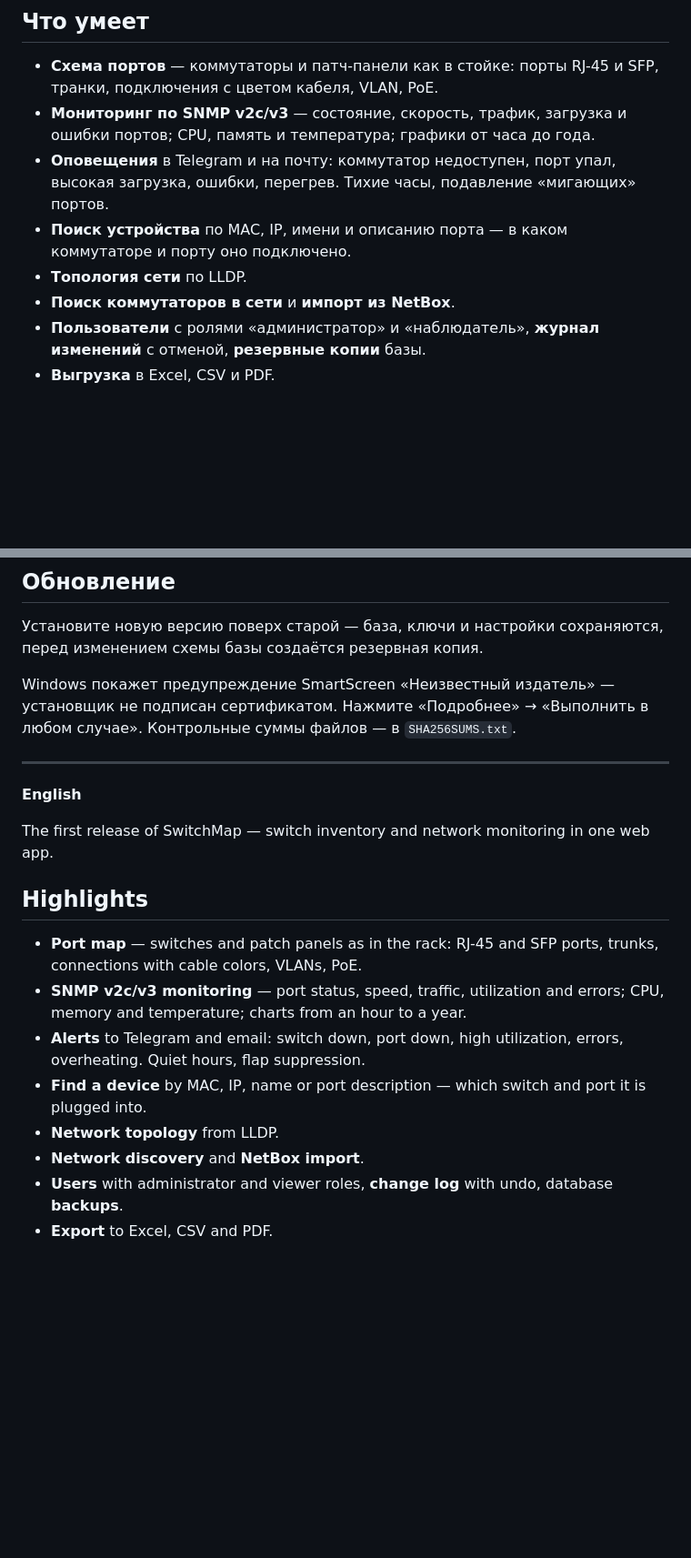
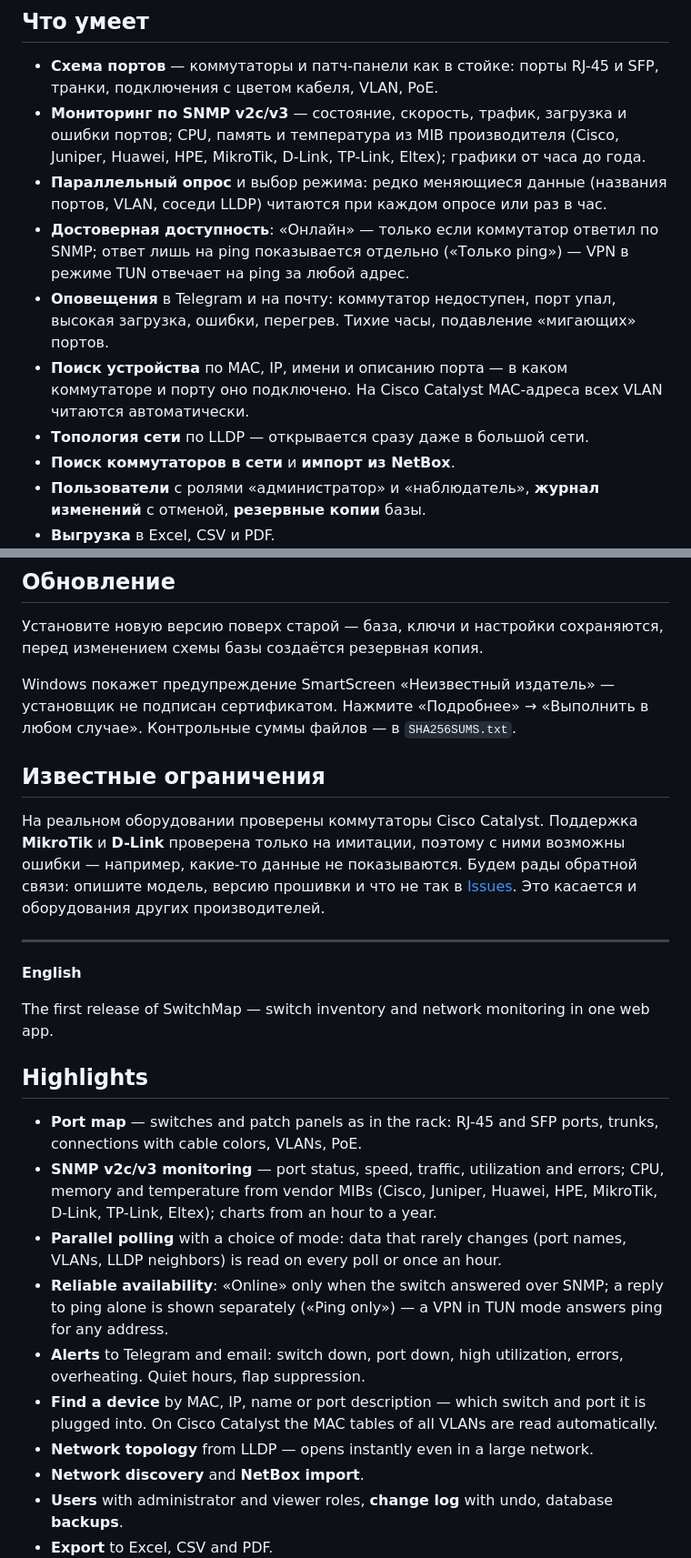
Before and after one commit to gais3ric/switchmap, a Markdown page: packaging/RELEASE_NOTES.md, 2 parts joined by grey strips. Shown at 91% size. GitHub-like rendering; blank space fills up the shorter version.

Commit message:
Release notes for 1.0.0: recent features, known limitations (MikroTik, D-Link)

```diff
--- a/packaging/RELEASE_NOTES.md
+++ b/packaging/RELEASE_NOTES.md
@@ -5,10 +5,12 @@
 ## Что умеет
 
 - **Схема портов** — коммутаторы и патч-панели как в стойке: порты RJ-45 и SFP, транки, подключения с цветом кабеля, VLAN, PoE.
-- **Мониторинг по SNMP v2c/v3** — состояние, скорость, трафик, загрузка и ошибки портов; CPU, память и температура; графики от часа до года.
+- **Мониторинг по SNMP v2c/v3** — состояние, скорость, трафик, загрузка и ошибки портов; CPU, память и температура из MIB производителя (Cisco, Juniper, Huawei, HPE, MikroTik, D-Link, TP-Link, Eltex); графики от часа до года.
+- **Параллельный опрос** и выбор режима: редко меняющиеся данные (названия портов, VLAN, соседи LLDP) читаются при каждом опросе или раз в час.
+- **Достоверная доступность**: «Онлайн» — только если коммутатор ответил по SNMP; ответ лишь на ping показывается отдельно («Только ping») — VPN в режиме TUN отвечает на ping за любой адрес.
 - **Оповещения** в Telegram и на почту: коммутатор недоступен, порт упал, высокая загрузка, ошибки, перегрев. Тихие часы, подавление «мигающих» портов.
-- **Поиск устройства** по MAC, IP, имени и описанию порта — в каком коммутаторе и порту оно подключено.
-- **Топология сети** по LLDP.
+- **Поиск устройства** по MAC, IP, имени и описанию порта — в каком коммутаторе и порту оно подключено. На Cisco Catalyst MAC-адреса всех VLAN читаются автоматически.
+- **Топология сети** по LLDP — открывается сразу даже в большой сети.
 - **Поиск коммутаторов в сети** и **импорт из NetBox**.
 - **Пользователи** с ролями «администратор» и «наблюдатель», **журнал изменений** с отменой, **резервные копии** базы.
 - **Выгрузка** в Excel, CSV и PDF.
@@ -39,6 +41,10 @@ sudo dnf install ./switchmap-X.Y.Z-1.x86_64.rpm
 
 Windows покажет предупреждение SmartScreen «Неизвестный издатель» — установщик не подписан сертификатом. Нажмите «Подробнее» → «Выполнить в любом случае». Контрольные суммы файлов — в `SHA256SUMS.txt`.
 
+## Известные ограничения
+
+На реальном оборудовании проверены коммутаторы Cisco Catalyst. Поддержка **MikroTik** и **D-Link** проверена только на имитации, поэтому с ними возможны ошибки — например, какие-то данные не показываются. Будем рады обратной связи: опишите модель, версию прошивки и что не так в [Issues](https://github.com/gais3ric/switchmap/issues). Это касается и оборудования других производителей.
+
 ---
 
 <a id="english"></a>
@@ -49,10 +55,12 @@ The first release of SwitchMap — switch inventory and network monitoring in on
 ## Highlights
 
 - **Port map** — switches and patch panels as in the rack: RJ-45 and SFP ports, trunks, connections with cable colors, VLANs, PoE.
-- **SNMP v2c/v3 monitoring** — port status, speed, traffic, utilization and errors; CPU, memory and temperature; charts from an hour to a year.
+- **SNMP v2c/v3 monitoring** — port status, speed, traffic, utilization and errors; CPU, memory and temperature from vendor MIBs (Cisco, Juniper, Huawei, HPE, MikroTik, D-Link, TP-Link, Eltex); charts from an hour to a year.
+- **Parallel polling** with a choice of mode: data that rarely changes (port names, VLANs, LLDP neighbors) is read on every poll or once an hour.
+- **Reliable availability**: «Online» only when the switch answered over SNMP; a reply to ping alone is shown separately («Ping only») — a VPN in TUN mode answers ping for any address.
 - **Alerts** to Telegram and email: switch down, port down, high utilization, errors, overheating. Quiet hours, flap suppression.
-- **Find a device** by MAC, IP, name or port description — which switch and port it is plugged into.
-- **Network topology** from LLDP.
+- **Find a device** by MAC, IP, name or port description — which switch and port it is plugged into. On Cisco Catalyst the MAC tables of all VLANs are read automatically.
+- **Network topology** from LLDP — opens instantly even in a large network.
 - **Network discovery** and **NetBox import**.
 - **Users** with administrator and viewer roles, **change log** with undo, database **backups**.
 - **Export** to Excel, CSV and PDF.
```
Also changed, not shown: other parts of packaging/RELEASE_NOTES.md (+4 -0 lines).
